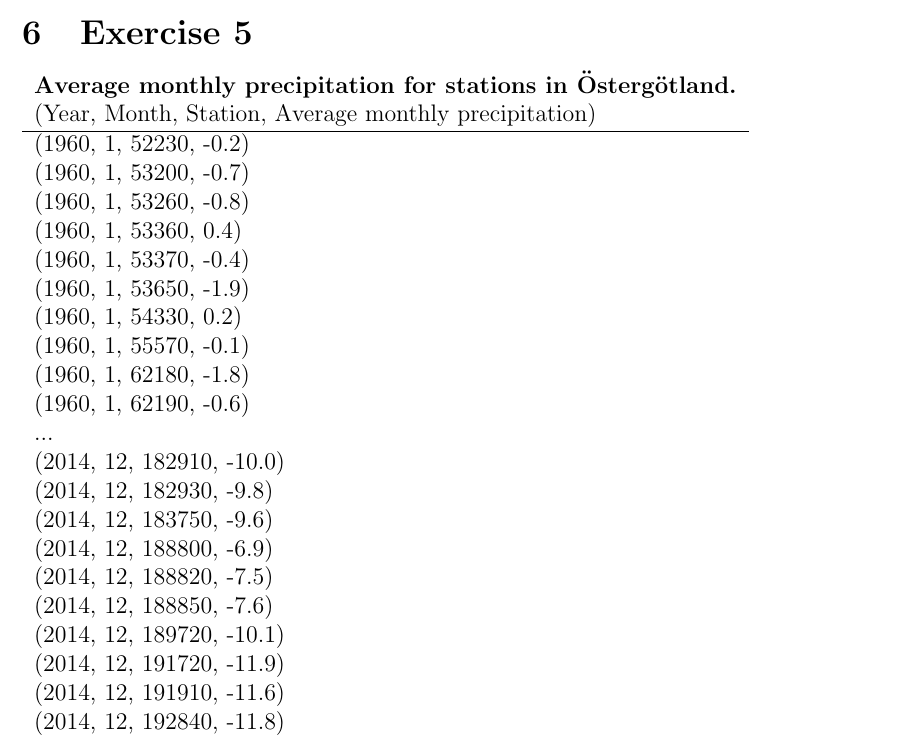
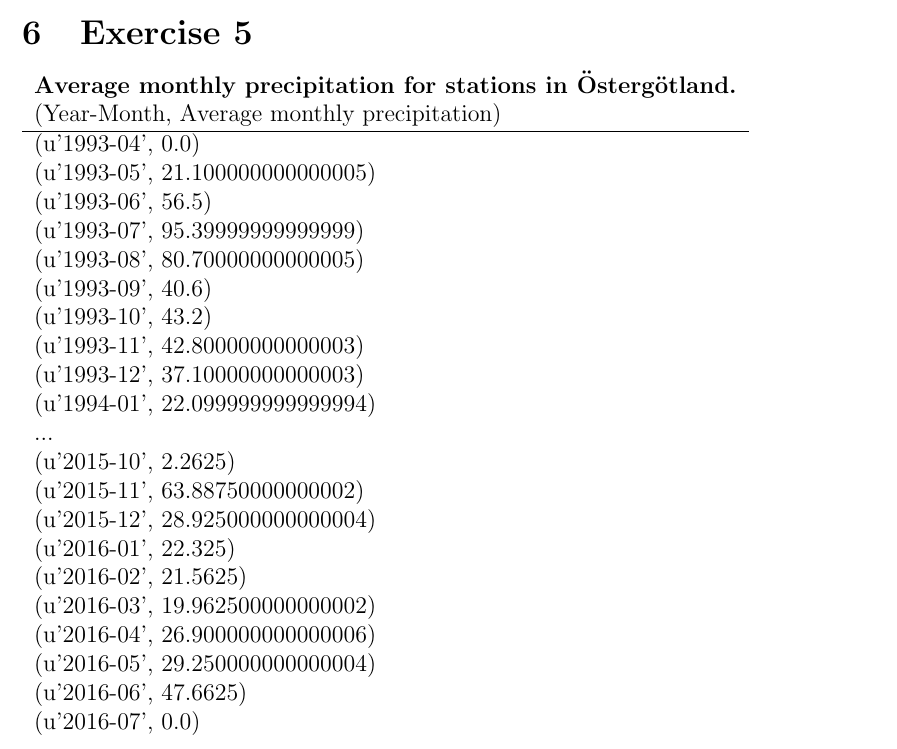
Before and after one commit to HannesTuhkala/tdde31, a LaTeX document (lab1/report_spark.tex): part of page 5 of 6, cut so that both start at the same text. Compiled offline with pdfLaTeX.

Commit message:
Fix lab1 exercise 4 and report

```diff
--- a/lab1/report_spark.tex
+++ b/lab1/report_spark.tex
@@ -189,29 +189,29 @@ computer.
 \section{Exercise 5}
 \begin{tabular}{l}
   \bf Average monthly precipitation for stations in Östergötland. \\
-  (Year, Month, Station, Average monthly precipitation) \\
+  (Year-Month, Average monthly precipitation) \\
   \hline
-  (1960, 1, 52230, -0.2) \\
-  (1960, 1, 53200, -0.7) \\
-  (1960, 1, 53260, -0.8) \\
-  (1960, 1, 53360, 0.4)  \\
-  (1960, 1, 53370, -0.4) \\
-  (1960, 1, 53650, -1.9) \\
-  (1960, 1, 54330, 0.2)  \\
-  (1960, 1, 55570, -0.1) \\
-  (1960, 1, 62180, -1.8) \\
-  (1960, 1, 62190, -0.6) \\
+  (u'1993-04', 0.0)               \\
+  (u'1993-05', 21.100000000000005)\\
+  (u'1993-06', 56.5)              \\
+  (u'1993-07', 95.39999999999999) \\
+  (u'1993-08', 80.70000000000005) \\
+  (u'1993-09', 40.6)              \\
+  (u'1993-10', 43.2)              \\
+  (u'1993-11', 42.80000000000003) \\
+  (u'1993-12', 37.10000000000003) \\
+  (u'1994-01', 22.099999999999994)\\
   ... \\
-  (2014, 12, 182910, -10.0) \\
-  (2014, 12, 182930, -9.8)  \\
-  (2014, 12, 183750, -9.6)  \\
-  (2014, 12, 188800, -6.9)  \\
-  (2014, 12, 188820, -7.5)  \\
-  (2014, 12, 188850, -7.6)  \\
-  (2014, 12, 189720, -10.1) \\
-  (2014, 12, 191720, -11.9) \\
-  (2014, 12, 191910, -11.6) \\
-  (2014, 12, 192840, -11.8) \\
+  (u'2015-10', 2.2625)            \\
+  (u'2015-11', 63.88750000000002) \\
+  (u'2015-12', 28.925000000000004)\\
+  (u'2016-01', 22.325)            \\
+  (u'2016-02', 21.5625)           \\
+  (u'2016-03', 19.962500000000002)\\
+  (u'2016-04', 26.900000000000006)\\
+  (u'2016-05', 29.250000000000004)\\
+  (u'2016-06', 47.6625)           \\
+  (u'2016-07', 0.0)               \\
 \end{tabular}
 
 \section{Exercise 6}
```
Also changed, not shown: 1 other file.
